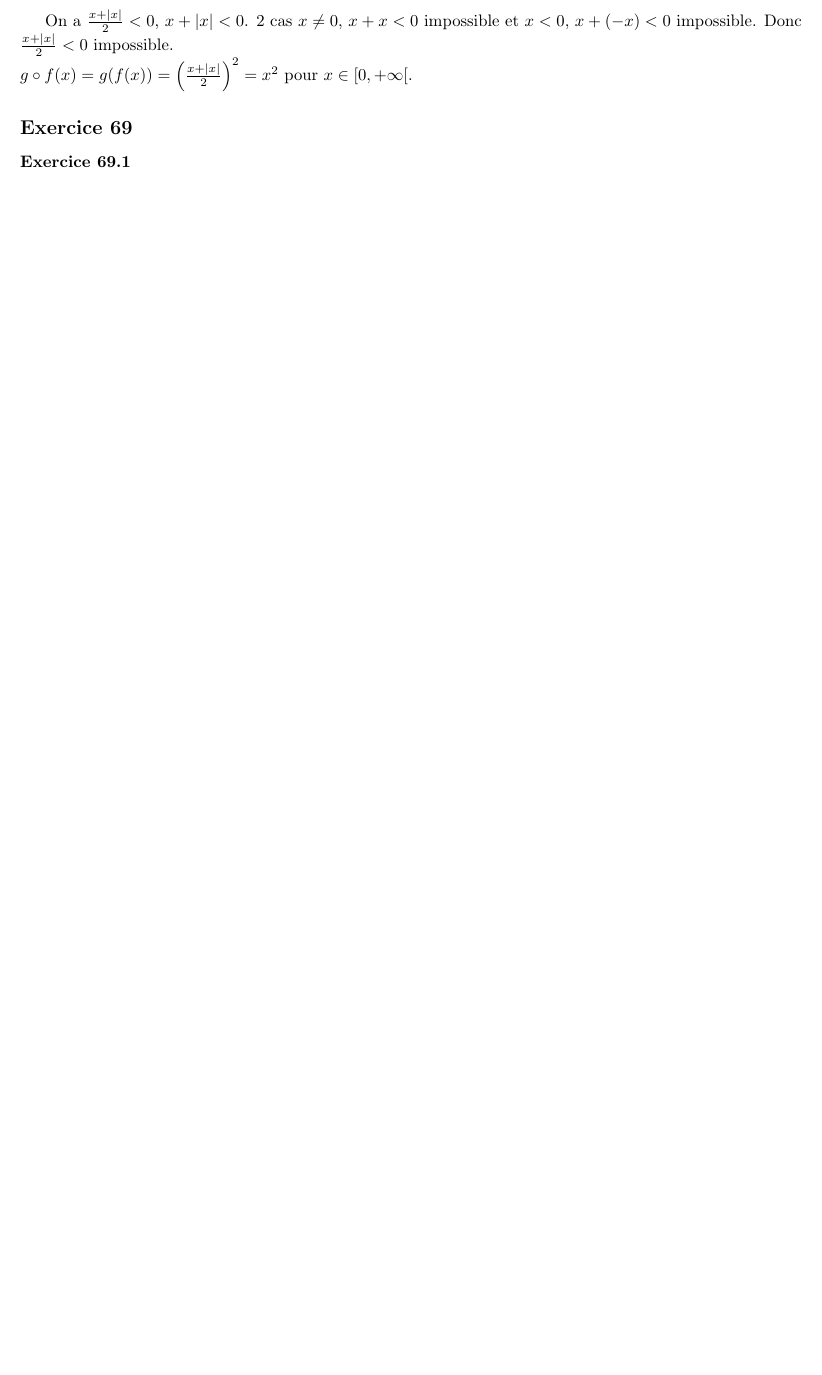
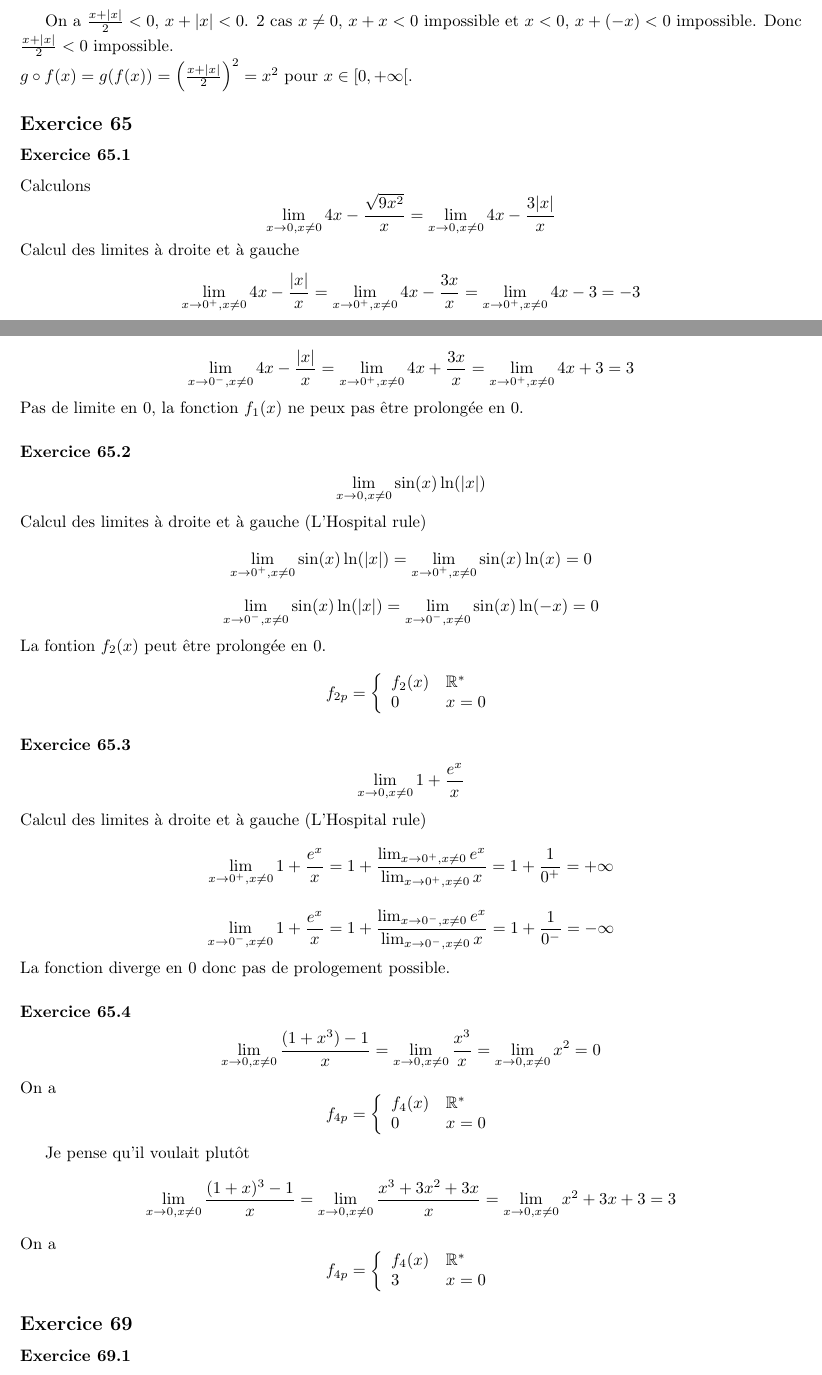
Before and after one commit to PAYRAULT/MPI, a LaTeX book (Math_101/TD/149.tex): part of page 10 of 13 before the commit and two parts of pages 10 and 11 of 14 after it, the two joined at a grey line, cut so that both start at the same text, the shorter picture padded with empty space. Compiled offline with pdfLaTeX.

Commit message:
149, exercices 65

```diff
--- a/Math_101/TD/149.tex
+++ b/Math_101/TD/149.tex
@@ -476,6 +476,67 @@ On a $\frac{x+|x|}{2} < 0$, $x+|x| < 0$. 2 cas $x \neq 0$, $x+x < 0$ impossible
 $g \circ f(x) = g(f(x)) = \left(\frac{x+|x|}{2}\right)^2 = x^2$ pour $x \in [0,+\infty[$.
 
 
+\subsection*{Exercice 65}
+\subsubsection*{Exercice 65.1}
+Calculons
+$$\lim_{x\to0, x\neq0}4x-\frac{\sqrt{9x^2}}{x} = \lim_{x\to0, x\neq0}4x-\frac{3|x|}{x}$$
+Calcul des limites \`a droite et \`a gauche
+$$\lim_{x\to0^{+}, x\neq0}4x-\frac{|x|}{x} = \lim_{x\to0^{+}, x\neq0}4x-\frac{3x}{x} = \lim_{x\to0^{+}, x\neq0}4x-3 = -3$$
+$$\lim_{x\to0^{-}, x\neq0}4x-\frac{|x|}{x} = \lim_{x\to0^{+}, x\neq0}4x+\frac{3x}{x} = \lim_{x\to0^{+}, x\neq0}4x+3 = 3$$
+Pas de limite en $0$, la fonction $f_1(x)$ ne peux pas \^etre prolong\'ee en 0.
+
+\subsubsection*{Exercice 65.2}
+$$\lim_{x\to0, x\neq0}\sin(x)\ln(|x|)$$
+Calcul des limites \`a droite et \`a gauche (L'Hospital rule)
+$$\lim_{x\to0^{+}, x\neq0}\sin(x)\ln(|x|) = \lim_{x\to0^{+}, x\neq0}\sin(x)\ln(x) = 0$$
+$$\lim_{x\to0^{-}, x\neq0}\sin(x)\ln(|x|) = \lim_{x\to0^{-}, x\neq0}\sin(x)\ln(-x) = 0$$
+La fontion $f_2(x)$ peut \^etre prolong\'ee en 0.
+$$
+f_{2p} =
+\left\{
+\begin{array}{l l}
+f_2(x) & \R^{*}\\
+0 & x =0\\
+\end{array}
+\right.
+$$
+
+\subsubsection*{Exercice 65.3}
+$$\lim_{x\to0, x\neq0}1+\frac{e^x}{x}$$
+Calcul des limites \`a droite et \`a gauche (L'Hospital rule)
+$$\lim_{x\to0^{+}, x\neq0}1+\frac{e^x}{x} = 1+ \frac{\lim_{x\to0^{+}, x\neq0}e^x}{\lim_{x\to0^{+}, x\neq0}x} = 1+ \frac{1}{0^{+}} = +\infty$$
+
+$$\lim_{x\to0^{-}, x\neq0}1+\frac{e^x}{x} = 1+ \frac{\lim_{x\to0^{-}, x\neq0}e^x}{\lim_{x\to0^{-}, x\neq0}x} = 1+ \frac{1}{0^{-}} = -\infty$$
+La fonction diverge en 0 donc pas de prologement possible.
+
+\subsubsection*{Exercice 65.4}
+$$\lim_{x\to0, x\neq0}\frac{(1+x^3)-1}{x} = \lim_{x\to0, x\neq0}\frac{x^3}{x} = \lim_{x\to0, x\neq0} {x^2} = 0$$
+On a
+$$
+f_{4p} =
+\left\{
+\begin{array}{l l}
+f_4(x) & \R^{*}\\
+0 & x =0\\
+\end{array}
+\right.
+$$
+
+Je pense qu'il voulait plut\^ot
+$$\lim_{x\to0, x\neq0}\frac{(1+x)^3-1}{x} = \lim_{x\to0, x\neq0}\frac{x^3+3x^2+3x}{x} = \lim_{x\to0, x\neq0} {x^2+3x+3} = 3$$
+On a
+$$
+f_{4p} =
+\left\{
+\begin{array}{l l}
+f_4(x) & \R^{*}\\
+3 & x =0\\
+\end{array}
+\right.
+$$
+
+
+
 \subsection*{Exercice 69}
 \subsubsection*{Exercice 69.1}
 $x^7-x^2+1 = 0$ sur $I = [-2,0]$. La fonction est continue car assemblage de fonction continue sur le domaine $I$. On a $(-2)^7 - (-2)^2 + 1 < 0$ et $ (0)^7 - (0)^2 + 1 > 0$. Selon the th\'eor\`eme des valeurs interm\'ediaires, il existe un $c$ tel que $c^7-c^2+1 = 0$.
```
Also changed, not shown: Math_101/TD/149.pdf.
